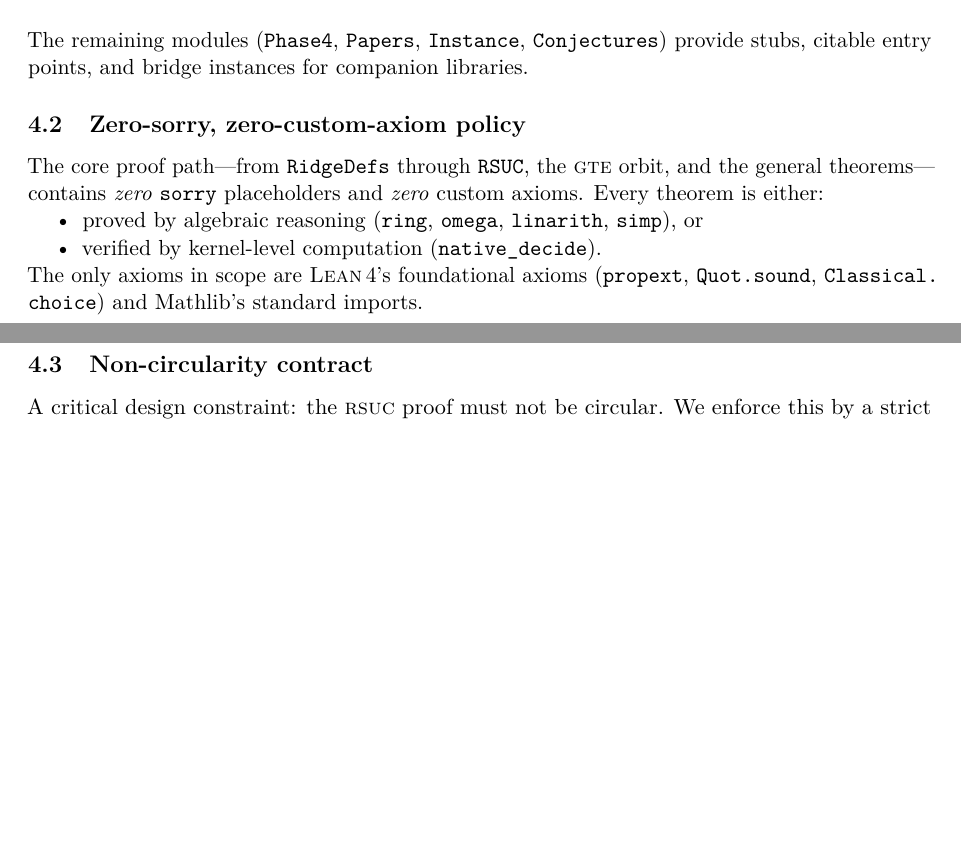
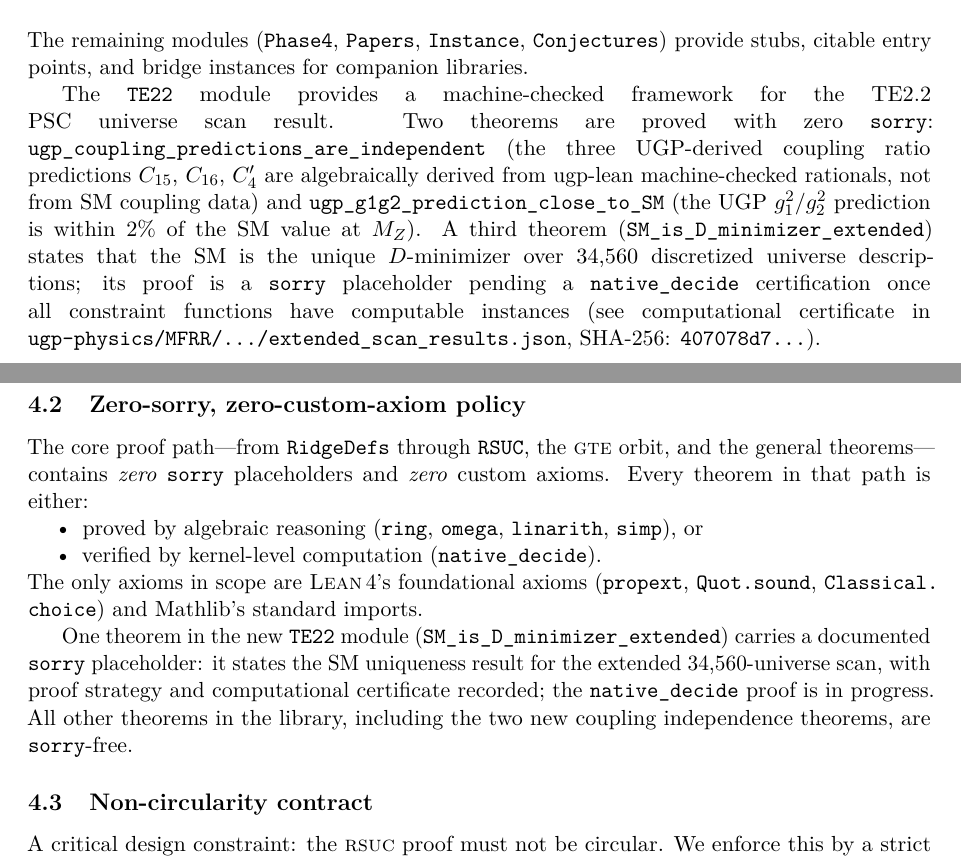
Before and after one commit to novaspivack/ugp-lean, a LaTeX paper (paper/ugp_lean_formalization.tex): two parts of pages 5 and 6 of 23 before the commit and two parts of pages 5 and 6 of 24 after it, joined at a grey line, cut so that both start at the same text, the shorter picture padded with empty space. Compiled offline with pdfLaTeX.

Commit message:
docs: update for TE22 ScanCertificate module
- MANIFEST.md: add 3 TE22 theorem entries (2 proved 0 sorry, 1 sorry placeholder)
- docs/THEOREMS.md: add ugp_coupling_predictions_are_independent,
  ugp_g1g2_prediction_close_to_SM, SM_is_D_minimizer_extended (sorry)
- README.md: add TE22 to module table; add 2 new key theorems
- paper/ugp_lean_formalization.tex: describe TE22 module; update
  zero-sorry policy to accurately reflect 1 documented sorry in TE22

Made-with: Cursor

```diff
--- a/paper/ugp_lean_formalization.tex
+++ b/paper/ugp_lean_formalization.tex
@@ -430,12 +430,29 @@ The remaining modules (\texttt{Phase4}, \texttt{Papers},
 \texttt{Instance}, \texttt{Conjectures}) provide stubs, citable
 entry points, and bridge instances for companion libraries.
 
+The \texttt{TE22} module provides a machine-checked framework for
+the TE2.2 PSC universe scan result.
+Two theorems are proved with zero \texttt{sorry}:
+\texttt{ugp\_coupling\_predictions\_are\_independent} (the three
+UGP-derived coupling ratio predictions $C_{15}$, $C_{16}$, $C_4'$
+are algebraically derived from ugp-lean machine-checked rationals,
+not from SM coupling data) and
+\texttt{ugp\_g1g2\_prediction\_close\_to\_SM} (the UGP $g_1^2/g_2^2$
+prediction is within $2\%$ of the SM value at $M_Z$).
+A third theorem (\texttt{SM\_is\_D\_minimizer\_extended}) states that
+the SM is the unique $D$-minimizer over 34,560 discretized universe
+descriptions; its proof is a \texttt{sorry} placeholder pending
+a \texttt{native\_decide} certification once all constraint functions
+have computable instances (see computational certificate in
+\texttt{ugp-physics/MFRR/.../extended\_scan\_results.json},
+SHA-256: \texttt{407078d7\ldots}).
+
 \subsection{Zero-sorry, zero-custom-axiom policy}
 
 The core proof path---from \texttt{RidgeDefs} through \texttt{RSUC},
 the \gte{} orbit, and the general theorems---contains \emph{zero}
 \texttt{sorry} placeholders and \emph{zero} custom axioms.  Every
-theorem is either:
+theorem in that path is either:
 \begin{itemize}[nosep]
 \item proved by algebraic reasoning (\texttt{ring}, \texttt{omega},
   \texttt{linarith}, \texttt{simp}), or
@@ -444,6 +461,15 @@ theorem is either:
 The only axioms in scope are \lean{}'s foundational axioms
 (\texttt{propext}, \texttt{Quot.sound}, \texttt{Classical.\allowbreak choice})
 and Mathlib's standard imports.
+
+One theorem in the new \texttt{TE22} module
+(\texttt{SM\_is\_D\_minimizer\_extended}) carries a documented
+\texttt{sorry} placeholder: it states the SM uniqueness result for
+the extended 34,560-universe scan, with proof strategy and
+computational certificate recorded; the \texttt{native\_decide}
+proof is in progress.
+All other theorems in the library, including the two new coupling
+independence theorems, are \texttt{sorry}-free.
 
 \subsection{Non-circularity contract}\label{sec:noncircular}
 
```
Also changed, not shown: MANIFEST.md (+4 -0 lines), docs/THEOREMS.md (+3 -0 lines), README.md.
